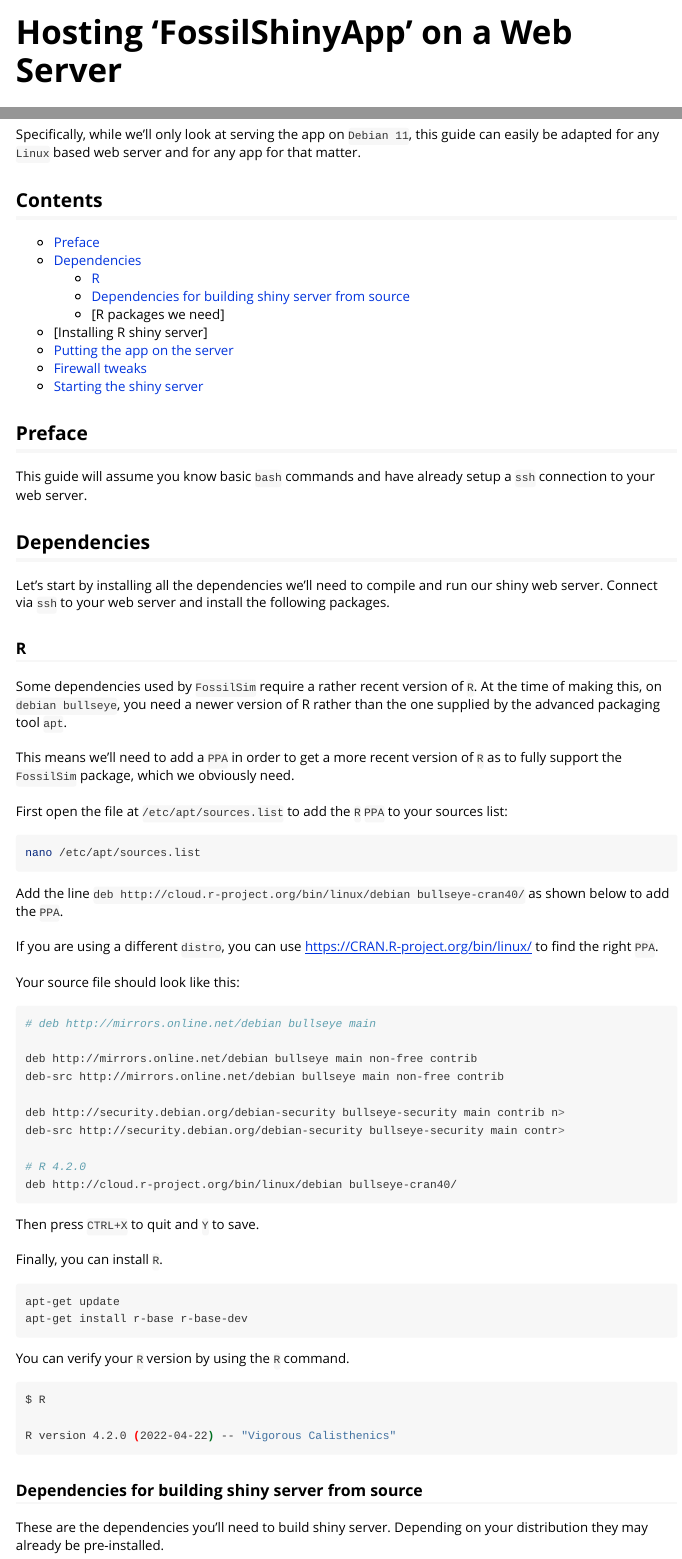
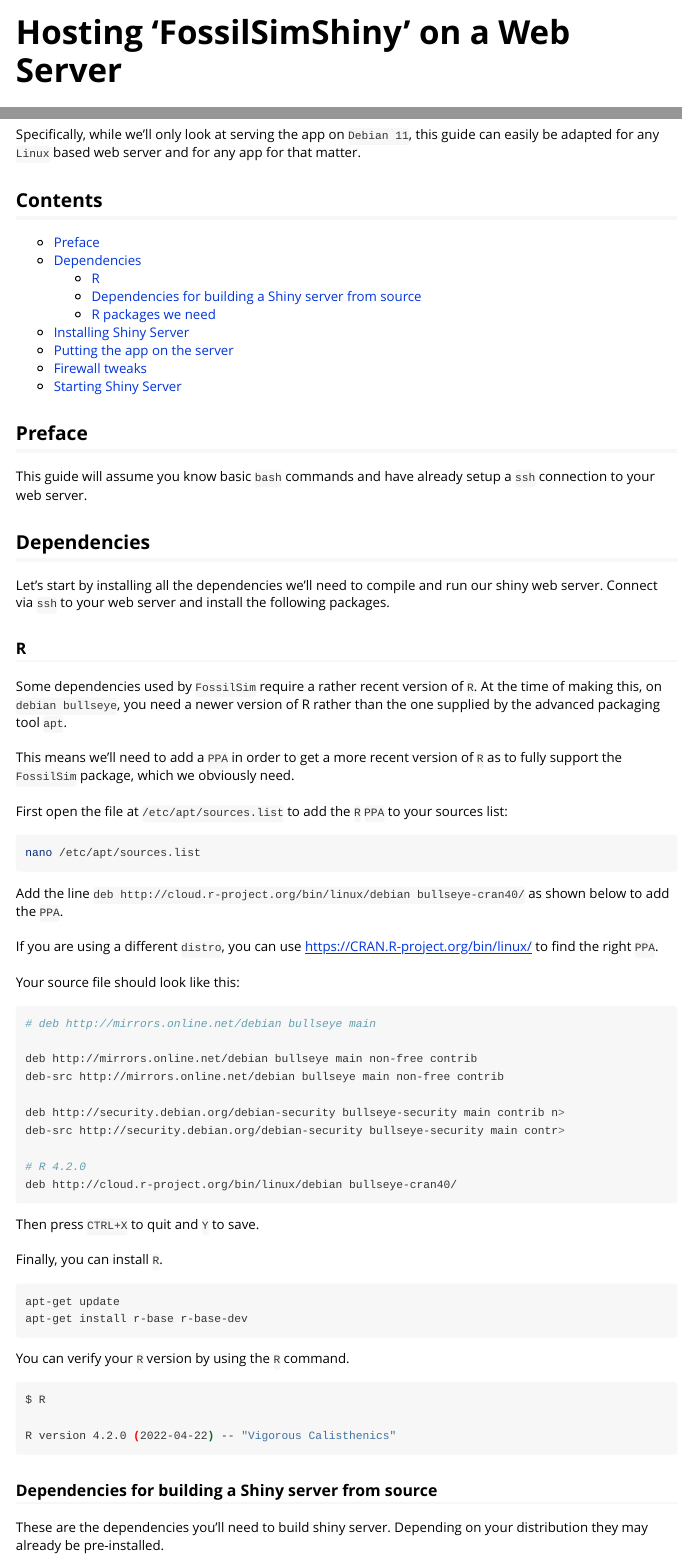
Before and after one commit to fossilsim/FossilSimShiny, an R Markdown document (vignettes/hosting.Rmd): the page in a window 1100 px wide, from its top, and a second part further down, joined at a grey line. Rendered offline with R 4.5, knitr and Pandoc, with nearby package versions; long lines of code are wrapped.

Commit message:
Small tweaks to hosting vignette

````diff
--- a/vignettes/hosting.Rmd
+++ b/vignettes/hosting.Rmd
@@ -1,5 +1,5 @@
 ---
-title: "Hosting 'FossilShinyApp' on a Web Server"
+title: "Hosting 'FossilSimShiny' on a Web Server"
 author: "Titouan Chambe"
 date: "`r Sys.Date()`"
 output: rmarkdown::html_vignette
@@ -25,12 +25,12 @@
 * [Preface]
 * [Dependencies]
   * [R]
-  * [Dependencies for building shiny server from source]
+  * [Dependencies for building a Shiny server from source]
   * [R packages we need]
-* [Installing R shiny server]
+* [Installing Shiny Server]
 * [Putting the app on the server]
 * [Firewall tweaks]
-* [Starting the shiny server]
+* [Starting Shiny Server]
 
 ## Preface
 
@@ -89,7 +89,7 @@
 R version 4.2.0 (2022-04-22) -- "Vigorous Calisthenics"
 ```
 
-### Dependencies for building shiny server from source
+### Dependencies for building a Shiny server from source
 
 These are the dependencies you'll need to build shiny server. Depending on your distribution they may already be pre-installed.\
 \
````
Also changed, not shown: vignettes/hosting.Rmd (12 more changed lines).
